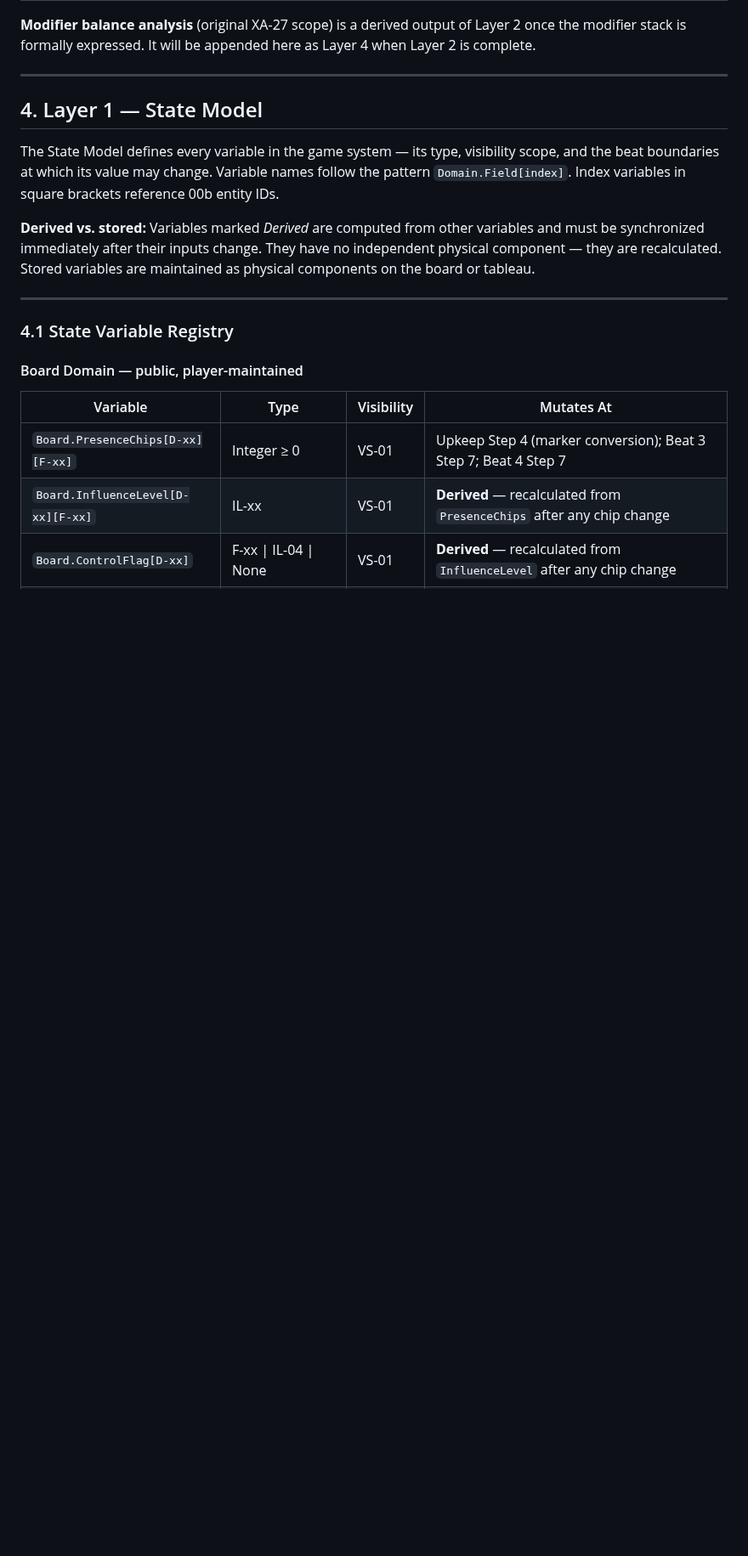
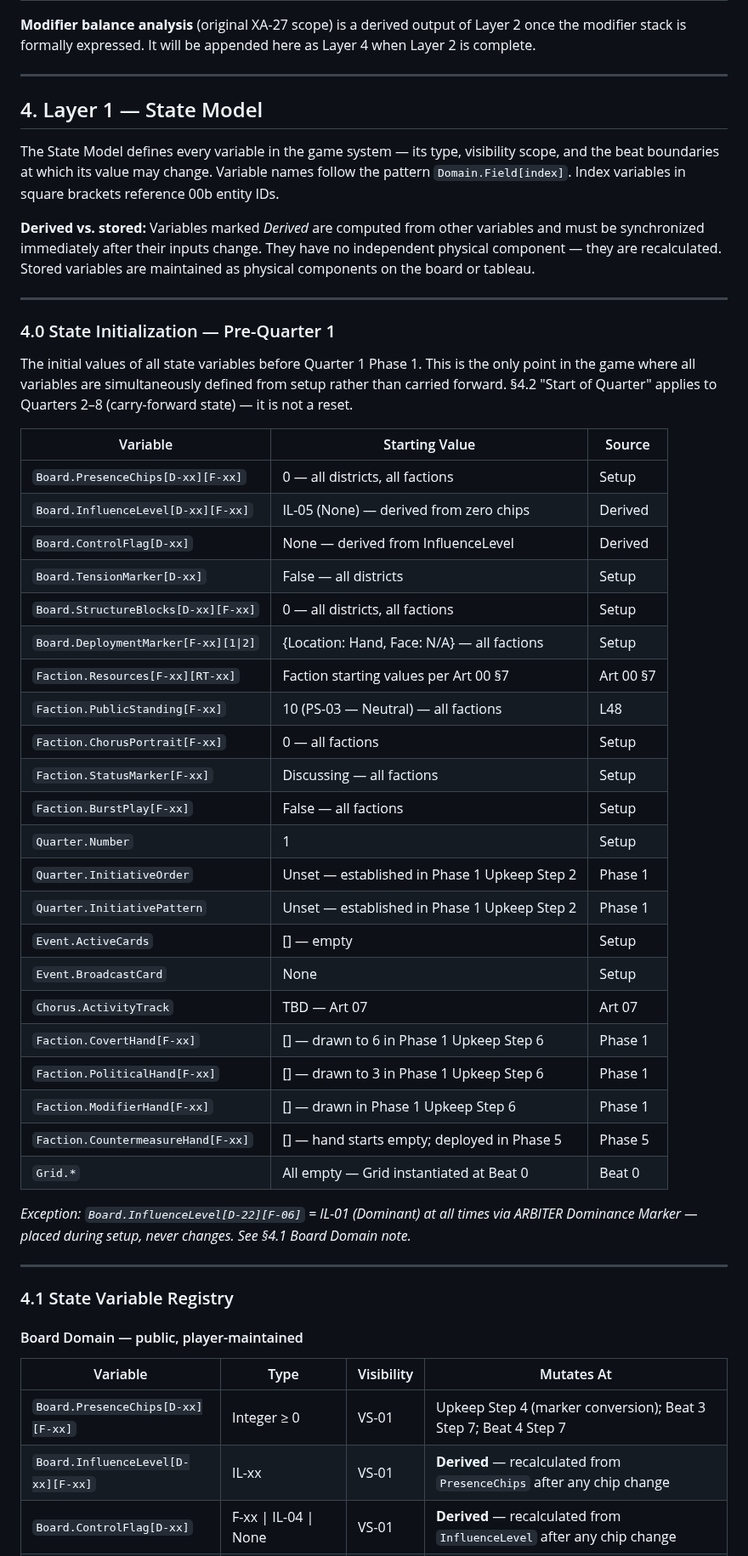
Before and after one commit to andrew-bosch/TheSignal, a Markdown page: V1/03a___Game_Engine_Specification.md, the part around one of its changes. Shown at 85% size. Drawn GitHub-style; blank space fills up the shorter version.

Commit message:
session 21 — Art 03a v0.4: add §4.0 State Initialization
Adds Pre-Quarter 1 initialization table (§4.0) before §4.1 State Variable
Registry. Covers all 21 variables/groups with starting values and source
references. Establishes that §4.2 Start of Quarter is carry-forward state
(Q2–Q8), not a reset — Q1 base comes from §4.0. Exception for ARBITER
Dominance Marker consolidated from §4.2 into §4.0.

Co-Authored-By: Claude Sonnet 4.6 <noreply@anthropic.com>

```diff
--- a/V1/03a___Game_Engine_Specification.md
+++ b/V1/03a___Game_Engine_Specification.md
@@ -53,6 +53,39 @@ Art 03a is organized into three layers of increasing specificity:
 The State Model defines every variable in the game system — its type, visibility scope, and the beat boundaries at which its value may change. Variable names follow the pattern `Domain.Field[index]`. Index variables in square brackets reference 00b entity IDs.
 
 **Derived vs. stored:** Variables marked *Derived* are computed from other variables and must be synchronized immediately after their inputs change. They have no independent physical component — they are recalculated. Stored variables are maintained as physical components on the board or tableau.
+
+---
+
+### 4.0 State Initialization — Pre-Quarter 1
+
+The initial values of all state variables before Quarter 1 Phase 1. This is the only point in the game where all variables are simultaneously defined from setup rather than carried forward. §4.2 "Start of Quarter" applies to Quarters 2–8 (carry-forward state) — it is not a reset.
+
+| Variable | Starting Value | Source |
+|----------|----------------|--------|
+| `Board.PresenceChips[D-xx][F-xx]` | 0 — all districts, all factions | Setup |
+| `Board.InfluenceLevel[D-xx][F-xx]` | IL-05 (None) — derived from zero chips | Derived |
+| `Board.ControlFlag[D-xx]` | None — derived from InfluenceLevel | Derived |
+| `Board.TensionMarker[D-xx]` | False — all districts | Setup |
+| `Board.StructureBlocks[D-xx][F-xx]` | 0 — all districts, all factions | Setup |
+| `Board.DeploymentMarker[F-xx][1\|2]` | {Location: Hand, Face: N/A} — all factions | Setup |
+| `Faction.Resources[F-xx][RT-xx]` | Faction starting values per Art 00 §7 | Art 00 §7 |
+| `Faction.PublicStanding[F-xx]` | 10 (PS-03 — Neutral) — all factions | L48 |
+| `Faction.ChorusPortrait[F-xx]` | 0 — all factions | Setup |
+| `Faction.StatusMarker[F-xx]` | Discussing — all factions | Setup |
+| `Faction.BurstPlay[F-xx]` | False — all factions | Setup |
+| `Quarter.Number` | 1 | Setup |
+| `Quarter.InitiativeOrder` | Unset — established in Phase 1 Upkeep Step 2 | Phase 1 |
+| `Quarter.InitiativePattern` | Unset — established in Phase 1 Upkeep Step 2 | Phase 1 |
+| `Event.ActiveCards` | [] — empty | Setup |
+| `Event.BroadcastCard` | None | Setup |
+| `Chorus.ActivityTrack` | TBD — Art 07 | Art 07 |
+| `Faction.CovertHand[F-xx]` | [] — drawn to 6 in Phase 1 Upkeep Step 6 | Phase 1 |
+| `Faction.PoliticalHand[F-xx]` | [] — drawn to 3 in Phase 1 Upkeep Step 6 | Phase 1 |
+| `Faction.ModifierHand[F-xx]` | [] — drawn in Phase 1 Upkeep Step 6 | Phase 1 |
+| `Faction.CountermeasureHand[F-xx]` | [] — hand starts empty; deployed in Phase 5 | Phase 5 |
+| `Grid.*` | All empty — Grid instantiated at Beat 0 | Beat 0 |
+
+*Exception: `Board.InfluenceLevel[D-22][F-06]` = IL-01 (Dominant) at all times via ARBITER Dominance Marker — placed during setup, never changes. See §4.1 Board Domain note.*
 
 ---
 
```
Also changed, not shown: other parts of V1/03a___Game_Engine_Specification.md (+3 -3 lines).
